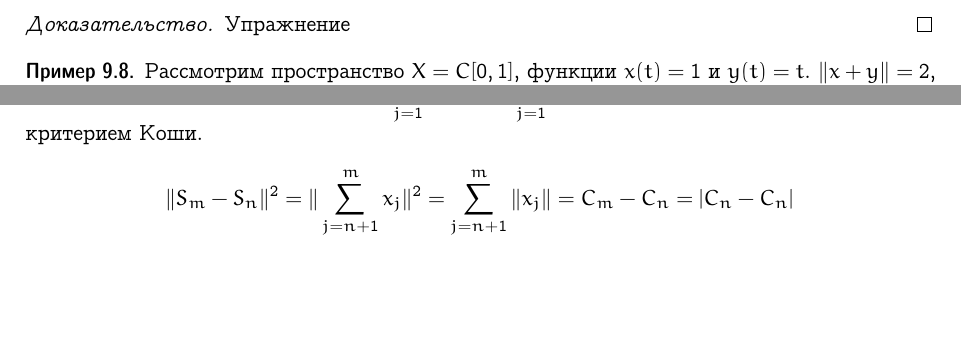
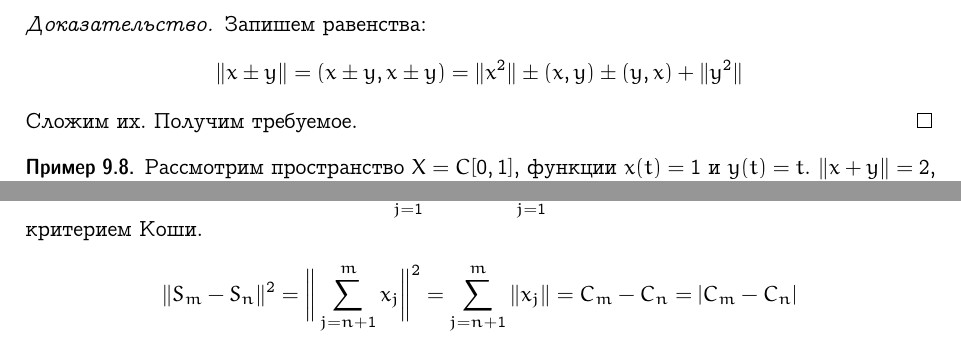
Before and after one commit to broadwaylamb/fun, a LaTeX document (functional-analysis.tex): two parts of pages 22 and 23 of 39, joined at a grey line, cut at the place of the change, the shorter picture padded with empty space. The pictures show the PDF file functional-analysis.pdf that the author committed with the source.

Commit message:
Correct errata and fill gaps in §9–10

```diff
--- a/functional-analysis.tex
+++ b/functional-analysis.tex
@@ -1552,7 +1552,11 @@ $x \mapsto x$. Справедливо следствие:
     $\|x + y\|^2 + \|x - y\|^2 = 2(\|x\|^2 + \|y\|^2)$
 \end{proposition}
 \begin{proof}
-    Упражнение
+    Запишем равенства:
+    $$
+    \|x \pm y\| = (x \pm y, x \pm y) = \|x^2\| \pm (x, y) \pm (y, x) + \|y^2\|
+    $$
+    Сложим их. Получим требуемое.
 \end{proof}
 
 \begin{example}
@@ -1619,15 +1623,15 @@ $x \mapsto x$. Справедливо следствие:
     Рассмотрим ортогональный ряд (1) $\sum\limits_{j=1}^\infty x_j$ и ряд (2)
     $\sum\limits_{j=1}^\infty \|x_j\|^2$. Ряд (1) сходится тогда и только тогда,
     когда ряд (2) сходится. В случае сходимости выполняется теорема Пифагора
-    $\|\sum\limits_{j=1}^\infty x_j\| = \sum\limits_{j=1}^\infty \|x_j\|$.
+    $\Big\|\sum\limits_{j=1}^\infty x_j\Big\|^2 = \sum\limits_{j=1}^\infty \|x_j\|^2$.
 \end{theorem}
 \begin{proof}
     Обозначим $S_n = \sum\limits_{j=1}^nx_j$,
     $C_n = \sum\limits_{j=1}^n\|x_j\|^2$. Возьмём $m > n$ и воспользуемся
     критерием Коши.
     $$
-    \|S_m - S_n\|^2 = \|\sum\limits_{j=n+1}^m x_j\|^2 =
-    \sum\limits_{j=n+1}^m \|x_j\| = C_m - C_n = |C_n - C_n|
+    \|S_m - S_n\|^2 = \bigg\|\sum\limits_{j=n+1}^m x_j\bigg\|^2 =
+    \sum\limits_{j=n+1}^m \|x_j\| = C_m - C_n = |C_m - C_n|
     $$
     Таким образом, фундаментальность последовательности $S_n$ равносильна
     $\|S_m - S_n\| \underto{m,n \to \infty} 0 \iff \|C_m - C_n\|
```
Also changed, not shown: functional-analysis.pdf, functional-analysis.tex (8 more changed lines).
